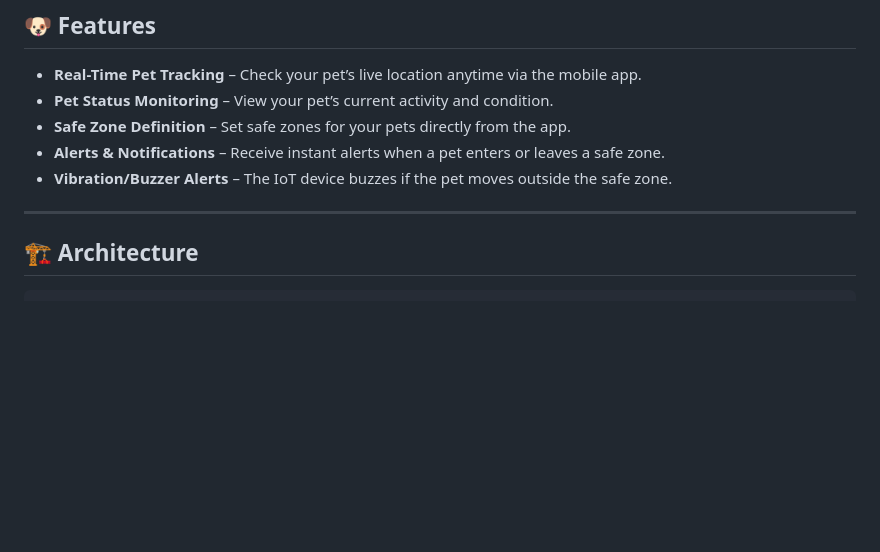
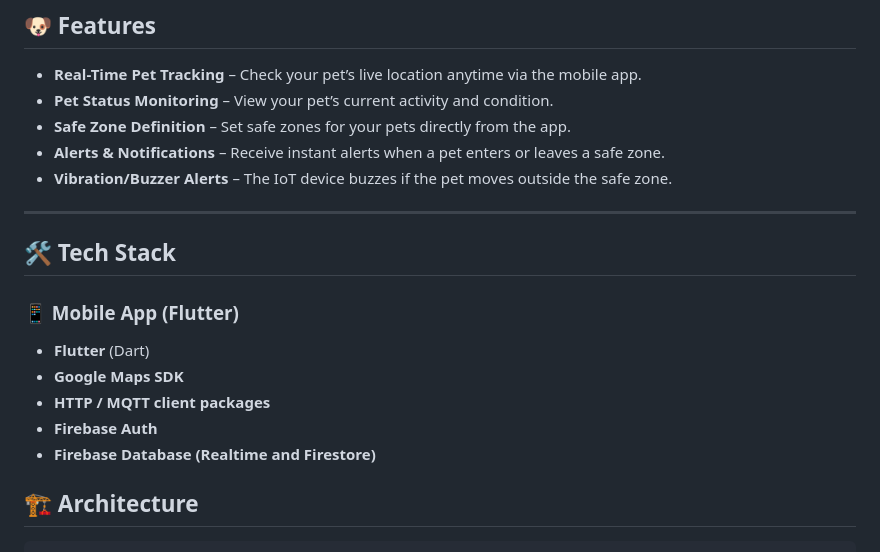
Before and after one commit to DHARAKA-METH/kazu, a Markdown page: README.md, the part around the change printed below. Rendered like a GitHub page; blank space fills up the shorter version.

Commit message:
Enhance README with tech stack
Added tech stack details and updated section titles.

```diff
--- a/README.md
+++ b/README.md
@@ -14,6 +14,16 @@ Using a GPS-enabled device connected to the app, Kazu provides **live location u
 - **Vibration/Buzzer Alerts** – The IoT device buzzes if the pet moves outside the safe zone.
 
 ---
+
+
+## 🛠️ Tech Stack
+
+### **📱 Mobile App (Flutter)**
+- **Flutter** (Dart)
+- **Google Maps SDK**
+- **HTTP / MQTT client packages**
+- **Firebase Auth**
+- **Firebase Database (Realtime and Firestore)**
 
 ## 🏗 Architecture
 
```
Also changed, not shown: other parts of README.md (+1 -1 lines).
